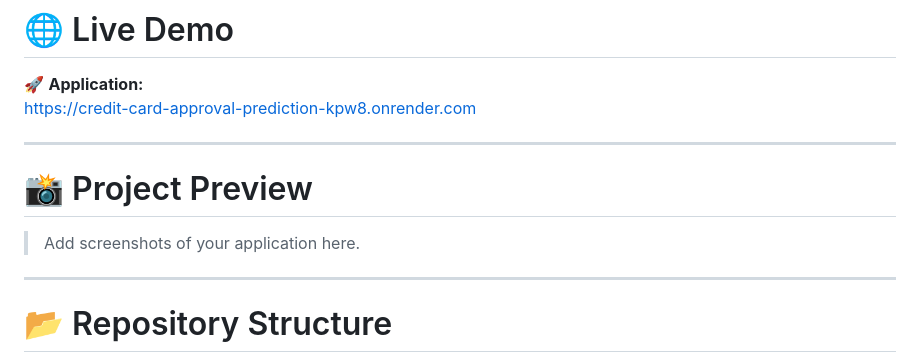
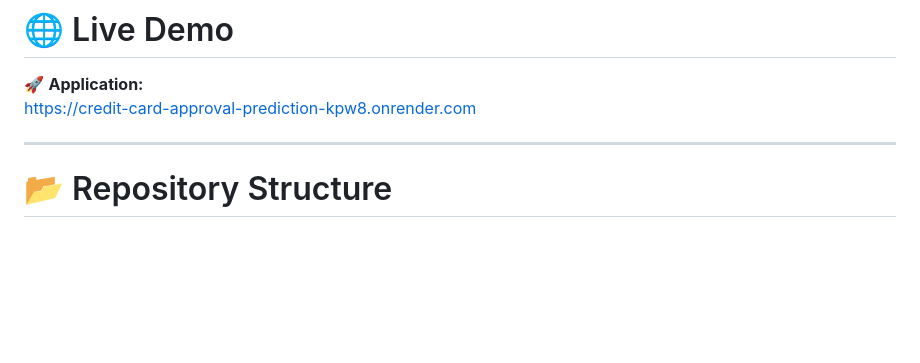
Before and after one commit to MOHANREDDY123456789/Credit-Card-Approval-Prediction, a Markdown page: README.md, the part around the change. GitHub-like rendering; blank space fills up the shorter version.

Commit message:
Remove project preview section from README
Removed project preview section and placeholder for screenshots.

```diff
--- a/README.md
+++ b/README.md
@@ -10,12 +10,6 @@ The project automates the credit approval process, reduces manual effort, and en
 
 🚀 **Application:**
 https://credit-card-approval-prediction-kpw8.onrender.com
-
----
-
-# 📸 Project Preview
-
-> Add screenshots of your application here.
 
 ---
 
```
